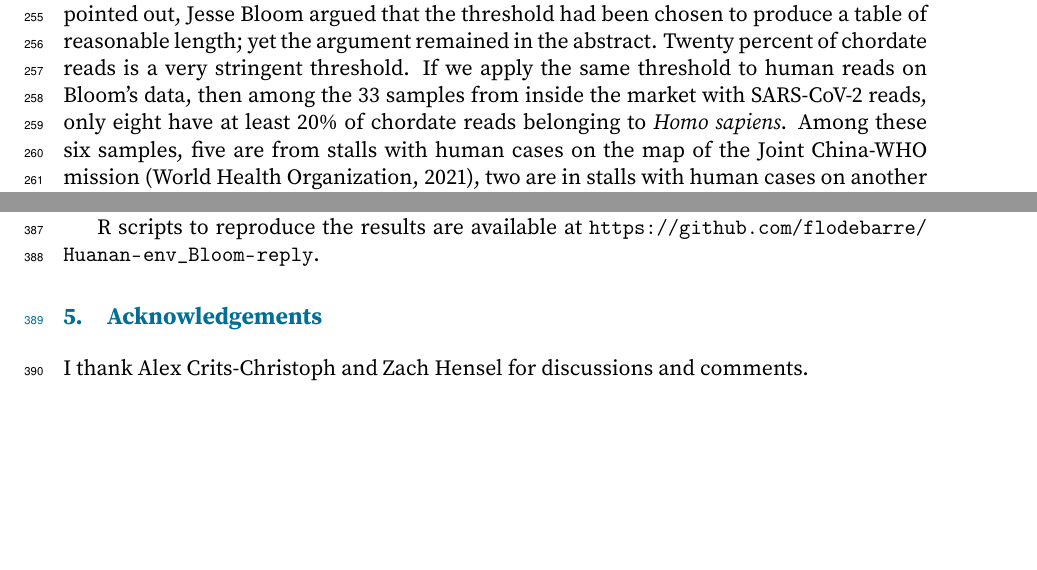
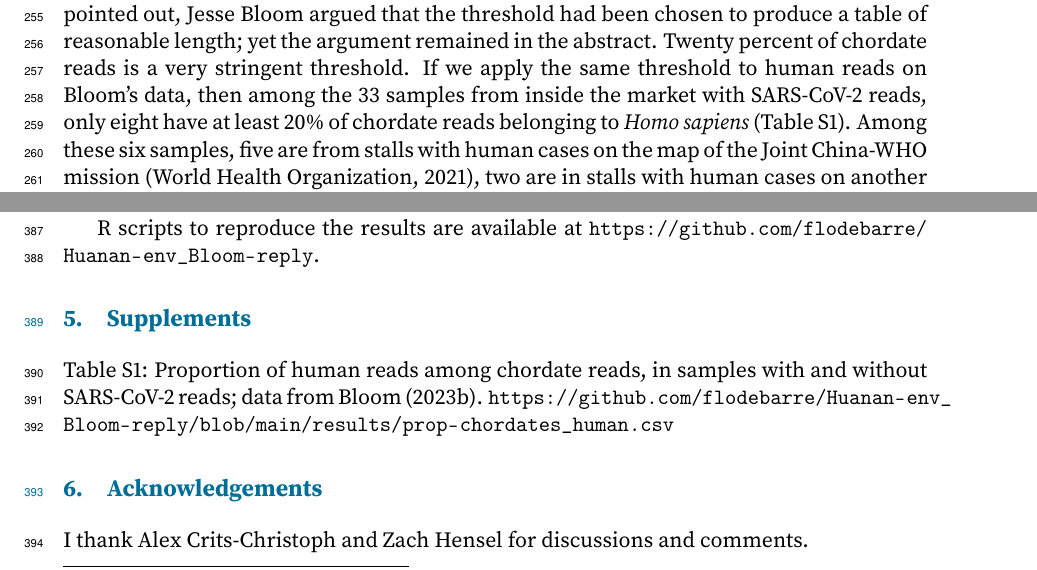
Before and after one commit to flodebarre/Huanan-env_Bloom-reply, a LaTeX document (paper/Bloom-reply.tex): two parts of pages 7 and 9 of 11, joined at a grey line, cut so that both start at the same text, the shorter picture padded with empty space. Compiled offline with pdfLaTeX.

Commit message:
minor add

```diff
--- a/paper/Bloom-reply.tex
+++ b/paper/Bloom-reply.tex
@@ -170,7 +170,7 @@ Consideration of the spatial and temporal structure of the samples helps confirm
 
 \subsection{Criteria excluding raccoon dogs as hosts also exclude humans}
 
-\Citet{Bloom2023VE} argued that only one sample (Q61) had a substantial proportion of raccoon dog reads and any presence of \sct{}, ``substantial'' being defined as at least 20\% of chordate reads. In the previous section, I explained why this sample is clearly \sct{}-positive in spite of its very low number of reads; here I focus on the choice of criteria to call a proportion of reads of a given species ``substantial''. After these criteria had been pointed out, Jesse Bloom argued that the threshold had been chosen to produce a table of reasonable length; yet the argument remained in the abstract. Twenty percent of chordate reads is a very stringent threshold. If we apply the same threshold to human reads on Bloom's data, then among the 33 samples from inside the market with \sct{} reads, only eight have at least 20\% of chordate reads belonging to \textit{Homo sapiens}. Among these six samples, five are from stalls with human cases on the map of the Joint China-WHO mission \citep{WHO2021}, two are in stalls with human cases on another map produced by CCDC \citep{Koopmans2021BMJ}, and one is next to stalls with human cases on this other map. Twenty-five other samples from inside the market contain \sct{} reads but less than 20\% human reads among chordates reads. Yet \sct{} in at least one of these is almost certainly of human origin: sample B5 comes from a stall with two to three cases, \sct{} was so abundant in the sample that a full sequence could be assembled, which matches the reference sequence. In spite of this clear association with a human case, the percentage of human reads in this sample is 0.12\%.
+\Citet{Bloom2023VE} argued that only one sample (Q61) had a substantial proportion of raccoon dog reads and any presence of \sct{}, ``substantial'' being defined as at least 20\% of chordate reads. In the previous section, I explained why this sample is clearly \sct{}-positive in spite of its very low number of reads; here I focus on the choice of criteria to call a proportion of reads of a given species ``substantial''. After these criteria had been pointed out, Jesse Bloom argued that the threshold had been chosen to produce a table of reasonable length; yet the argument remained in the abstract. Twenty percent of chordate reads is a very stringent threshold. If we apply the same threshold to human reads on Bloom's data, then among the 33 samples from inside the market with \sct{} reads, only eight have at least 20\% of chordate reads belonging to \textit{Homo sapiens} (Table~S1). Among these six samples, five are from stalls with human cases on the map of the Joint China-WHO mission \citep{WHO2021}, two are in stalls with human cases on another map produced by CCDC \citep{Koopmans2021BMJ}, and one is next to stalls with human cases on this other map. Twenty-five other samples from inside the market contain \sct{} reads but less than 20\% human reads among chordates reads. Yet \sct{} in at least one of these is almost certainly of human origin: sample B5 comes from a stall with two to three cases, \sct{} was so abundant in the sample that a full sequence could be assembled, which matches the reference sequence. In spite of this clear association with a human case, the percentage of human reads in this sample is 0.12\%.
 
 Market-wide correlations do not identify humans as hosts either. In the text of the article, Bloom highlights the negative correlation between raccoon dog reads and SARS-CoV-2 reads. As already explained, correlations on all samples are plagued by the fact that the sampling and sequencing strategies changed over time, and Simpson's paradox is at play. Focusing on a homogeneous subset of the data, collected on January 12th, I also already pointed out that correlations were not statistically significant for raccoon dogs nor for humans. We can additionally consider the January 1st data: this first trip focused on stalls with human cases; only samples positive by PCR were sequenced. Even on this subset of data for which humans were the likely source of potentially all SARS-CoV-2 viruses, the correlation is not significant for humans (\JBFirstSCHS{}; data: \citet{Bloom2023VE}). Finally, \citet{Bloom2023VE} highlighted a high positive correlation between \sct{} and a fish species, largemouth bass. This non-sensical result by itself illustrated that market-wide correlations cannot identify hosts. We however need to note that the result was largely driven by the exclusion of two samples, F13 and F54. Once these metagenomic samples are added back, the correlation is much weaker and non-significant (see Table~\ref{tab:summarycor}).
 
@@ -206,6 +206,10 @@ The \texttt{cor.test} function in R was used to compute correlations, confidence
 
 R scripts to reproduce the results are available at \url{https://github.com/flodebarre/Huanan-env_Bloom-reply}.
 
+\section{Supplements}
+
+Table S1: Proportion of human reads among chordate reads, in samples with and without \sct{} reads; data from \citet{Bloom2023VE}. \url{https://github.com/flodebarre/Huanan-env_Bloom-reply/blob/main/results/prop-chordates_human.csv}
+
 \section{Acknowledgements} I thank Alex Crits-Christoph and Zach Hensel for discussions and comments.
 
 \bibliographystyle{bibstyle}
```
Also changed, not shown: paper/Bloom-reply.pdf.
